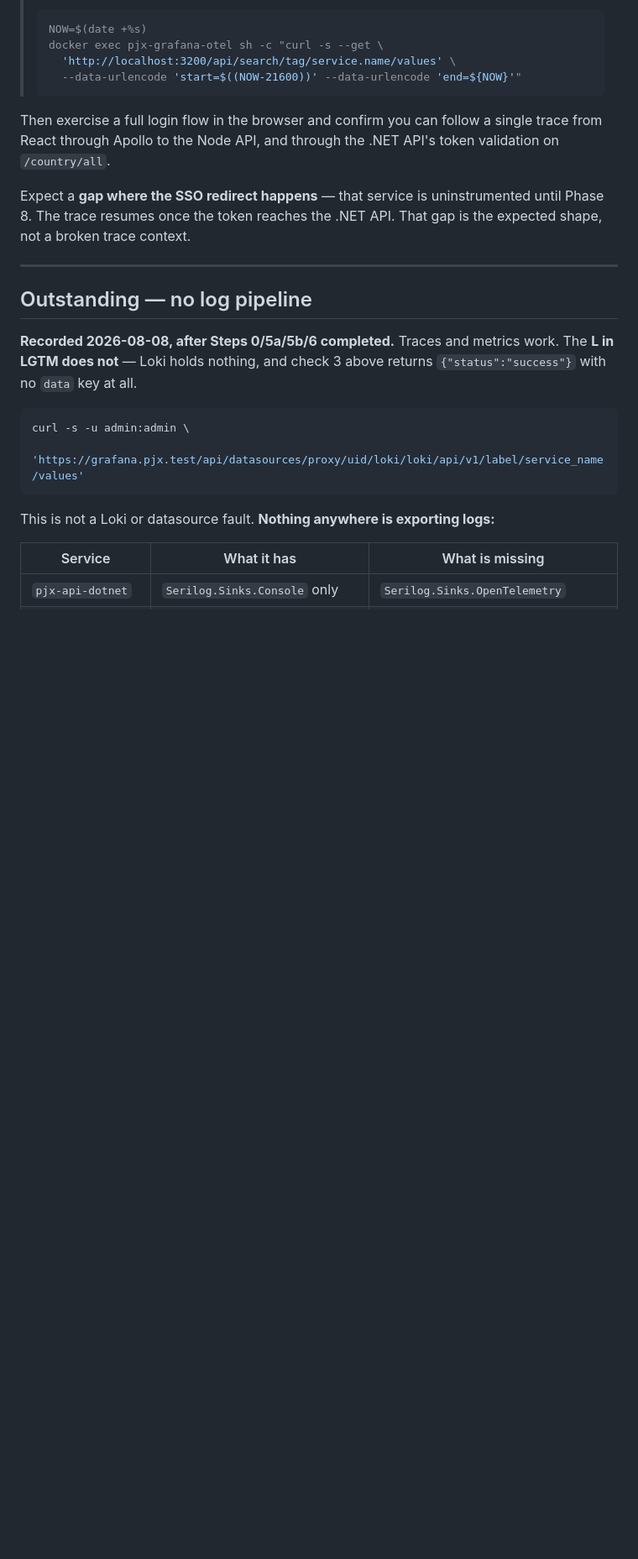
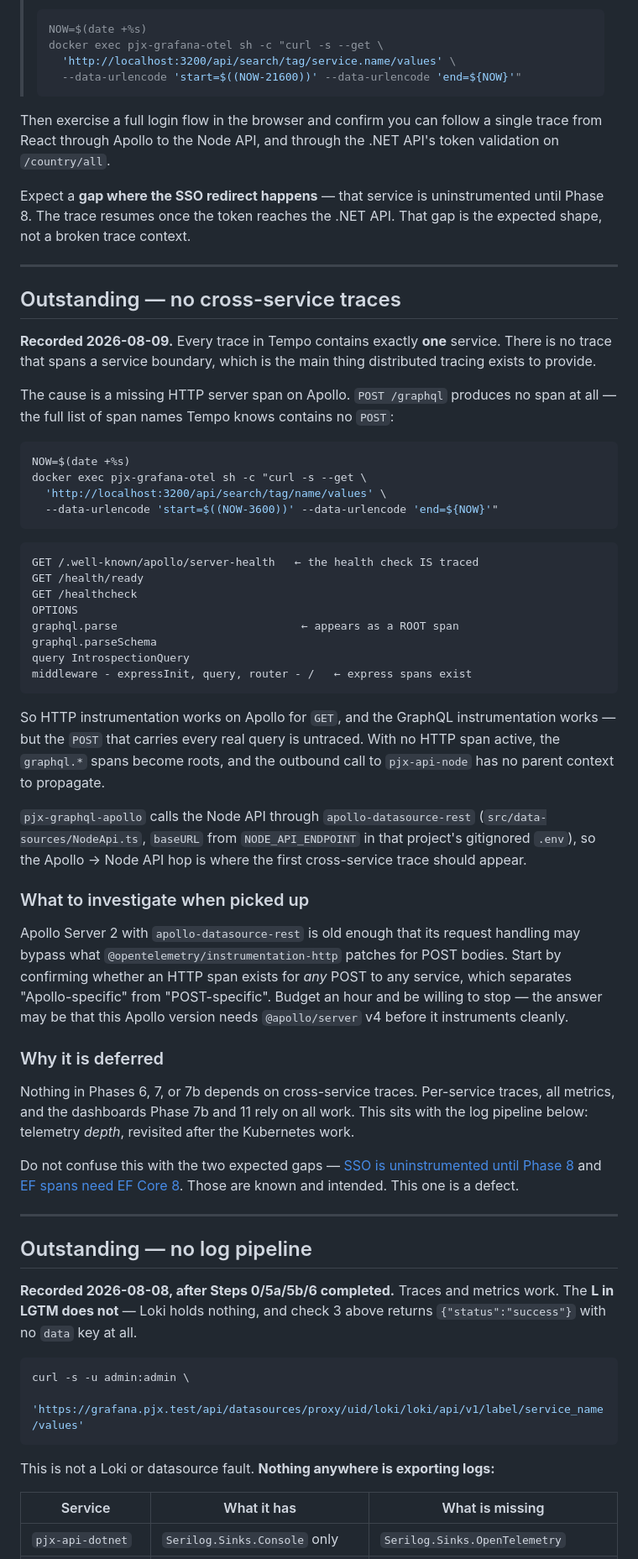
Before and after one commit to mikelau13/pjx-root, a Markdown page: docs/architecture-upgrade/phase-5-otel.md, the part around one of its changes. Shown at 84% size. Drawn GitHub-style; blank space fills up the shorter version.

````diff
--- a/docs/architecture-upgrade/phase-5-otel.md
+++ b/docs/architecture-upgrade/phase-5-otel.md
@@ -706,6 +750,66 @@ the expected shape, not a broken trace context.
 
 ---
 
+## Outstanding — no cross-service traces
+
+**Recorded 2026-08-09.** Every trace in Tempo contains exactly **one** service.
+There is no trace that spans a service boundary, which is the main thing
+distributed tracing exists to provide.
+
+The cause is a missing HTTP server span on Apollo. `POST /graphql` produces no
+span at all — the full list of span names Tempo knows contains no `POST`:
+
+```bash
+NOW=$(date +%s)
+docker exec pjx-grafana-otel sh -c "curl -s --get \
+  'http://localhost:3200/api/search/tag/name/values' \
+  --data-urlencode 'start=$((NOW-3600))' --data-urlencode 'end=${NOW}'"
+```
+
+```
+GET /.well-known/apollo/server-health   ← the health check IS traced
+GET /health/ready
+GET /healthcheck
+OPTIONS
+graphql.parse                            ← appears as a ROOT span
+graphql.parseSchema
+query IntrospectionQuery
+middleware - expressInit, query, router - /   ← express spans exist
+```
+
+So HTTP instrumentation works on Apollo for `GET`, and the GraphQL
+instrumentation works — but the `POST` that carries every real query is
+untraced. With no HTTP span active, the `graphql.*` spans become roots, and the
+outbound call to `pjx-api-node` has no parent context to propagate.
+
+`pjx-graphql-apollo` calls the Node API through `apollo-datasource-rest`
+(`src/data-sources/NodeApi.ts`, `baseURL` from `NODE_API_ENDPOINT` in that
+project's gitignored `.env`), so the Apollo → Node API hop is where the first
+cross-service trace should appear.
+
+### What to investigate when picked up
+
+Apollo Server 2 with `apollo-datasource-rest` is old enough that its request
+handling may bypass what `@opentelemetry/instrumentation-http` patches for POST
+bodies. Start by confirming whether an HTTP span exists for *any* POST to any
+service, which separates "Apollo-specific" from "POST-specific". Budget an hour
+and be willing to stop — the answer may be that this Apollo version needs
+`@apollo/server` v4 before it instruments cleanly.
+
+### Why it is deferred
+
+Nothing in Phases 6, 7, or 7b depends on cross-service traces. Per-service
+traces, all metrics, and the dashboards Phase 7b and 11 rely on all work. This
+sits with the log pipeline below: telemetry *depth*, revisited after the
+Kubernetes work.
+
+Do not confuse this with the two expected gaps —
+[SSO is uninstrumented until Phase 8](phase-8-duende.md) and
+[EF spans need EF Core 8](phase-4-dotnet8.md#it-is-now-blocking-not-merely-stale).
+Those are known and intended. This one is a defect.
+
+---
+
 ## Outstanding — no log pipeline
 
 **Recorded 2026-08-08, after Steps 0/5a/5b/6 completed.** Traces and metrics work.
````
Also changed, not shown: other parts of docs/architecture-upgrade/phase-5-otel.md (+46 -2 lines), docs/architecture-upgrade/README.md (+29 -2 lines).
